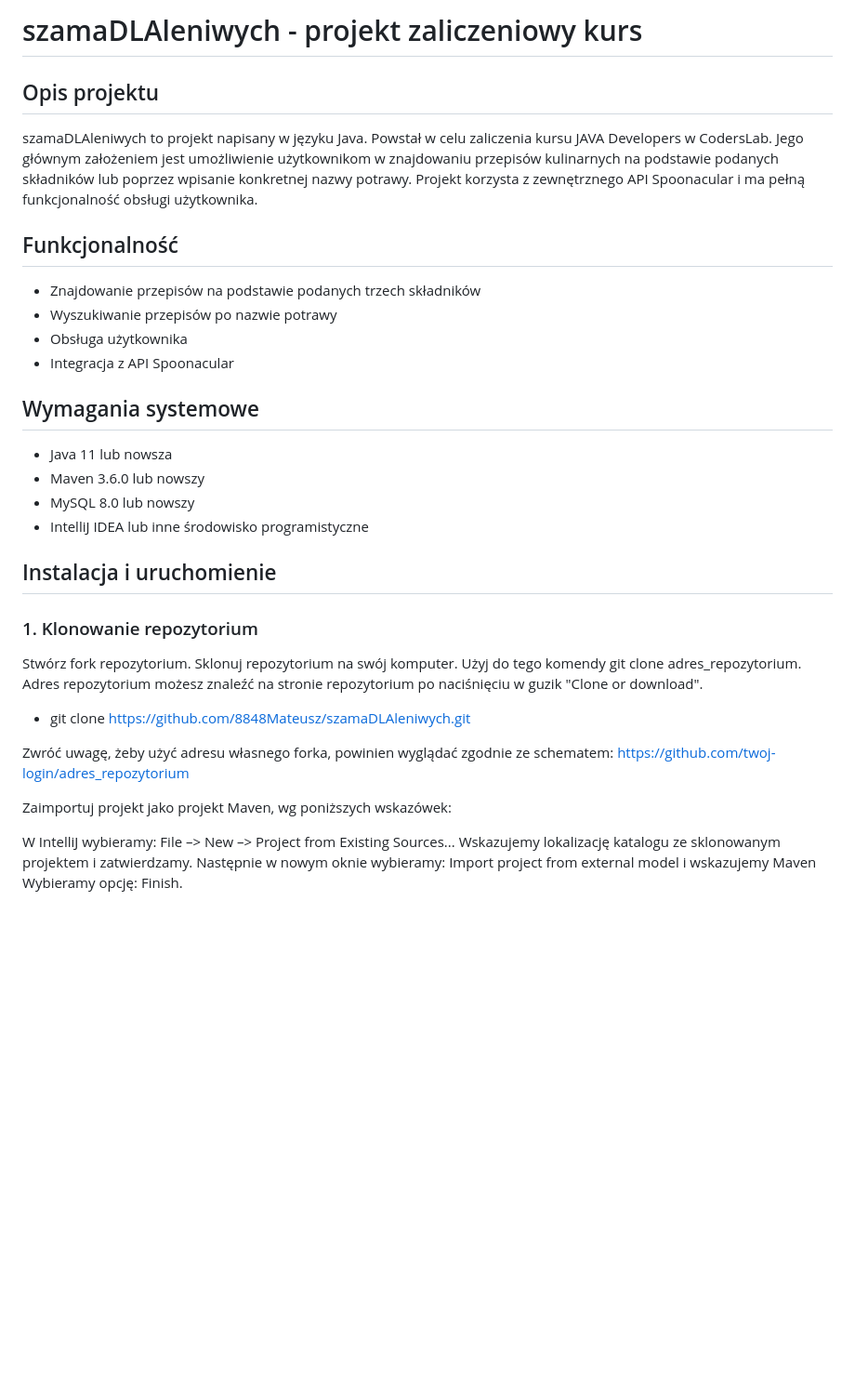
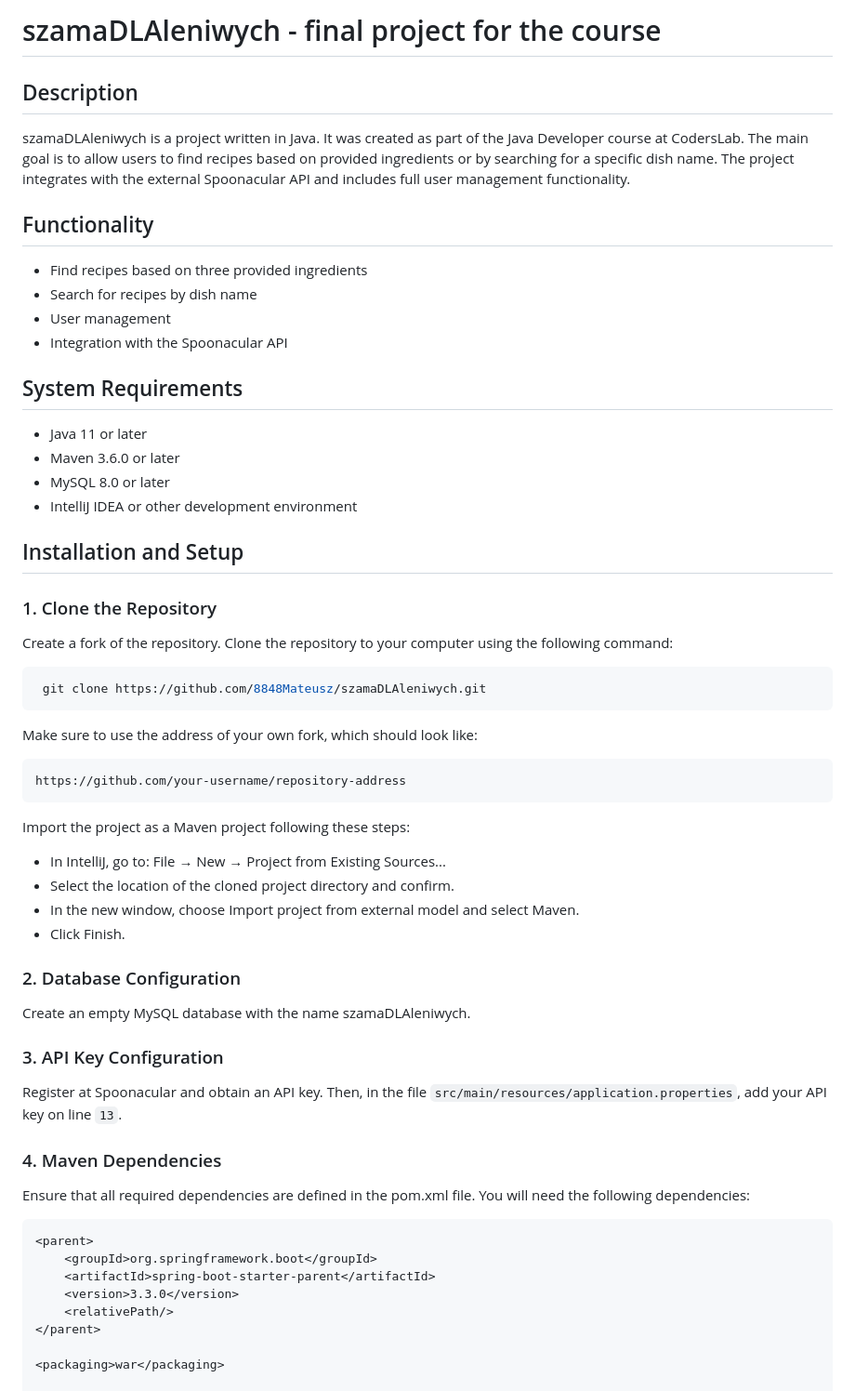
Before and after one commit to 8848Mateusz/szamaDLAleniwych, a Markdown page: README.md, the part around one of its changes. Shown at 93% size. GitHub-like rendering; blank space fills up the shorter version.

````diff
--- a/README.md
+++ b/README.md
@@ -1,36 +1,44 @@
-# szamaDLAleniwych - projekt zaliczeniowy kurs
+# szamaDLAleniwych - final project for the course
+## Description
+szamaDLAleniwych is a project written in Java. It was created as part of the Java Developer course at CodersLab. The main goal is to allow users to find recipes based on provided ingredients or by searching for a specific dish name. The project integrates with the external Spoonacular API and includes full user management functionality.
+## Functionality
+- Find recipes based on three provided ingredients
+- Search for recipes by dish name
+- User management
+- Integration with the Spoonacular API
+## System Requirements
+- Java 11 or later
+- Maven 3.6.0 or later
+- MySQL 8.0 or later
+- IntelliJ IDEA or other development environment
+## Installation and Setup
+### 1. Clone the Repository
+Create a fork of the repository. Clone the repository to your computer using the following command:
+```bash
+ git clone https://github.com/8848Mateusz/szamaDLAleniwych.git
+```
+Make sure to use the address of your own fork, which should look like:
+``` bash
+https://github.com/your-username/repository-address
+```
+Import the project as a Maven project following these steps:
+- In IntelliJ, go to: File → New → Project from Existing Sources...
+- Select the location of the cloned project directory and confirm.
+- In the new window, choose Import project from external model and select Maven.
+- Click Finish.
+### 2. Database Configuration
+Create an empty MySQL database with the name szamaDLAleniwych.
+### 3. API Key Configuration
+Register at Spoonacular and obtain an API key. Then, in the file `src/main/resources/application.properties`, add your API key on line `13`.
+### 4. Maven Dependencies
+Ensure that all required dependencies are defined in the pom.xml file. You will need the following dependencies:
+``` xml
+<parent>
+    <groupId>org.springframework.boot</groupId>
+    <artifactId>spring-boot-starter-parent</artifactId>
+    <version>3.3.0</version>
+    <relativePath/>
+</parent>
 
-## Opis projektu
-szamaDLAleniwych to projekt napisany w języku Java. Powstał w celu zaliczenia kursu JAVA Developers w CodersLab. Jego głównym założeniem jest umożliwienie użytkownikom w znajdowaniu przepisów kulinarnych na podstawie podanych składników lub poprzez wpisanie konkretnej nazwy potrawy. Projekt korzysta z zewnętrznego API Spoonacular i ma pełną funkcjonalność obsługi użytkownika.
+<packaging>war</packaging>
 
-## Funkcjonalność
-- Znajdowanie przepisów na podstawie podanych trzech składników
-- Wyszukiwanie przepisów po nazwie potrawy
-- Obsługa użytkownika
-- Integracja z API Spoonacular
-
-## Wymagania systemowe
-
-- Java 11 lub nowsza
-- Maven 3.6.0 lub nowszy
-- MySQL 8.0 lub nowszy
-- IntelliJ IDEA lub inne środowisko programistyczne
-
-## Instalacja i uruchomienie
-
-### 1. Klonowanie repozytorium
-
-Stwórz fork repozytorium.
-Sklonuj repozytorium na swój komputer. Użyj do tego komendy git clone adres_repozytorium.
-Adres repozytorium możesz znaleźć na stronie repozytorium po naciśnięciu w guzik "Clone or download".
-- git clone https://github.com/8848Mateusz/szamaDLAleniwych.git
-
-Zwróć uwagę, żeby użyć adresu własnego forka, powinien wyglądać zgodnie ze schematem: https://github.com/twoj-login/adres_repozytorium
-
-Zaimportuj projekt jako projekt Maven, wg poniższych wskazówek:
-
-W IntelliJ wybieramy: File –> New –> Project from Existing Sources...
-Wskazujemy lokalizację katalogu ze sklonowanym projektem i zatwierdzamy.
-Następnie w nowym oknie wybieramy: Import project from external model i wskazujemy Maven
-Wybieramy opcję:  Finish.
-
````
Also changed, not shown: other parts of README.md (+60 -76 lines).
